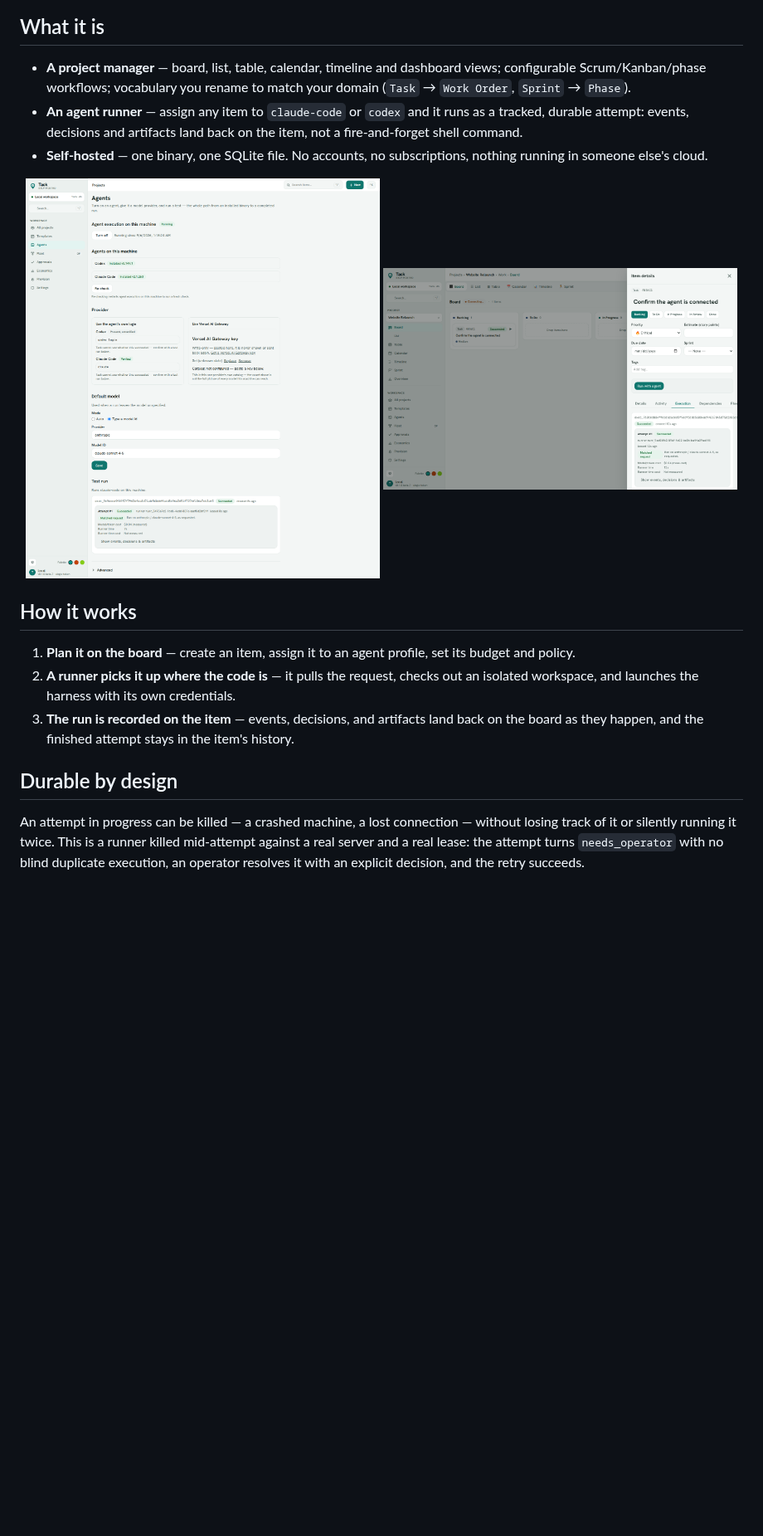
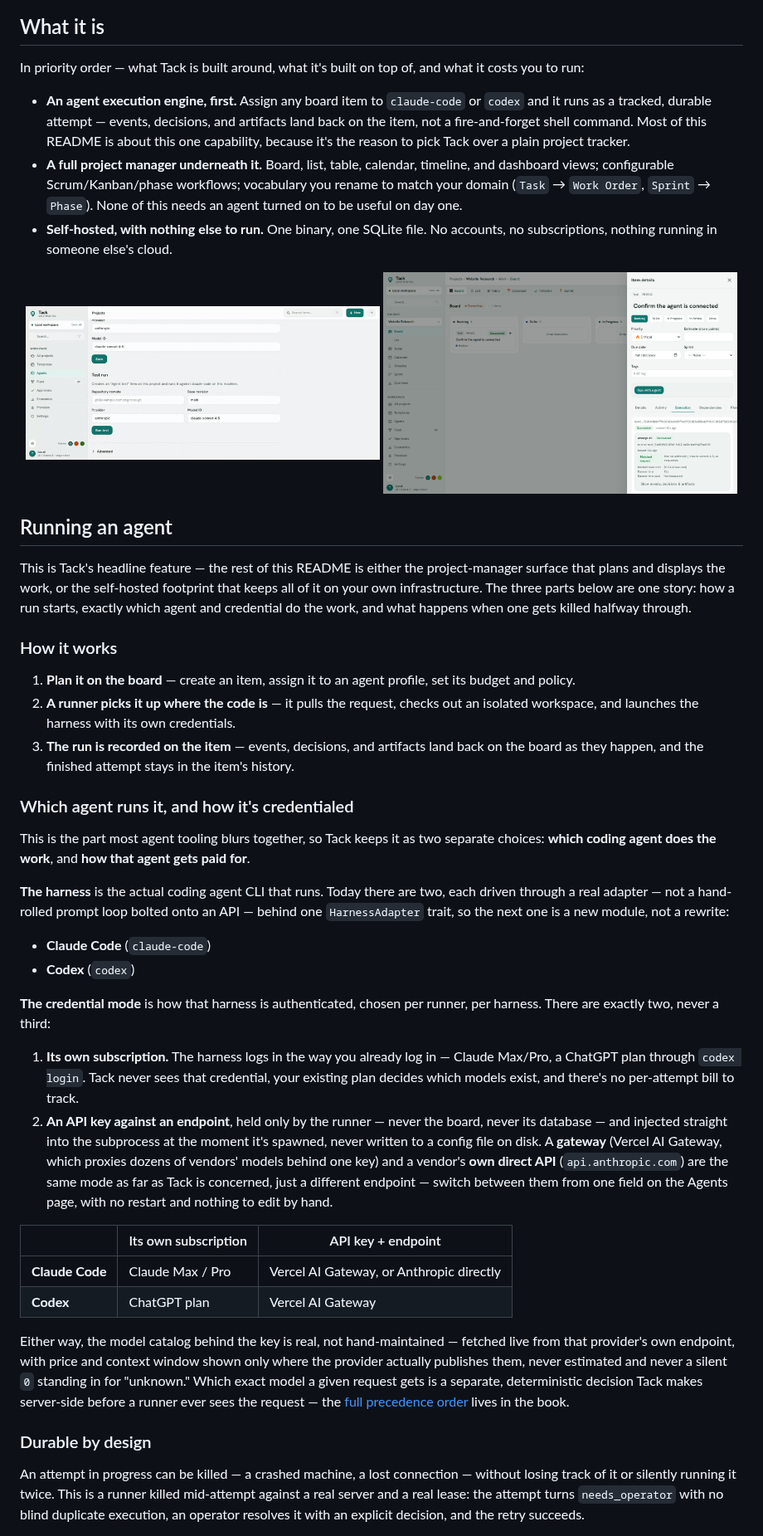
Before and after one commit to yielab/tack, a Markdown page: README.md, the part around one of its changes. Shown at 83% size. Rendered like a GitHub page; pictures changed too: docs/screenshots/agents-flow.gif (added); blank space fills up the shorter version.

```diff
--- a/README.md
+++ b/README.md
@@ -15,21 +15,35 @@ no cloud account.
 
 ## What it is
 
-- **A project manager** — board, list, table, calendar, timeline and dashboard views;
-  configurable Scrum/Kanban/phase workflows; vocabulary you rename to match your domain
-  (`Task` → `Work Order`, `Sprint` → `Phase`).
-- **An agent runner** — assign any item to `claude-code` or `codex` and it runs as a
-  tracked, durable attempt: events, decisions and artifacts land back on the item,
-  not a fire-and-forget shell command.
-- **Self-hosted** — one binary, one SQLite file. No accounts, no subscriptions, nothing
-  running in someone else's cloud.
+In priority order — what Tack is built around, what it's built on top of, and what
+it costs you to run:
+
+- **An agent execution engine, first.** Assign any board item to `claude-code` or
+  `codex` and it runs as a tracked, durable attempt — events, decisions, and
+  artifacts land back on the item, not a fire-and-forget shell command. Most of
+  this README is about this one capability, because it's the reason to pick Tack
+  over a plain project tracker.
+- **A full project manager underneath it.** Board, list, table, calendar, timeline,
+  and dashboard views; configurable Scrum/Kanban/phase workflows; vocabulary you
+  rename to match your domain (`Task` → `Work Order`, `Sprint` → `Phase`). None of
+  this needs an agent turned on to be useful on day one.
+- **Self-hosted, with nothing else to run.** One binary, one SQLite file. No
+  accounts, no subscriptions, nothing running in someone else's cloud.
 
 <p align="center">
-  <img src="docs/screenshots/agents.png" width="49%" alt="The Agents page, fully earned: agent execution on, Codex and Claude Code both detected, Claude Code's own login verified by a real test run, a project default model saved, and that test run's own attempt shown Succeeded." />
+  <img src="docs/screenshots/agents-flow.gif" width="49%" alt="The Agents page's Test run control: a real dispatch against claude-code, watched live to Succeeded, with the harness's login flipping to Verified and its measured cost shown" />
   <img src="docs/screenshots/attempt.png" width="49%" alt="An item's Execution tab: a real attempt shown Succeeded, its requested-vs-actual model matched against claude-sonnet-4-5, and its usage economics — token cost measured, wall-clock cost explicitly Not measured rather than shown as zero." />
 </p>
 
-## How it works
+## Running an agent
+
+This is Tack's headline feature — the rest of this README is either the
+project-manager surface that plans and displays the work, or the self-hosted
+footprint that keeps all of it on your own infrastructure. The three parts below are
+one story: how a run starts, exactly which agent and credential do the work, and what
+happens when one gets killed halfway through.
+
+### How it works
 
 1. **Plan it on the board** — create an item, assign it to an agent profile, set its
    budget and policy.
@@ -38,7 +52,47 @@ no cloud account.
 3. **The run is recorded on the item** — events, decisions, and artifacts land back on
    the board as they happen, and the finished attempt stays in the item's history.
 
-## Durable by design
+### Which agent runs it, and how it's credentialed
+
+This is the part most agent tooling blurs together, so Tack keeps it as two separate
+choices: **which coding agent does the work**, and **how that agent gets paid for**.
+
+**The harness** is the actual coding agent CLI that runs. Today there are two, each
+driven through a real adapter — not a hand-rolled prompt loop bolted onto an API —
+behind one `HarnessAdapter` trait, so the next one is a new module, not a rewrite:
+
+- **Claude Code** (`claude-code`)
+- **Codex** (`codex`)
+
+**The credential mode** is how that harness is authenticated, chosen per runner, per
+harness. There are exactly two, never a third:
+
+1. **Its own subscription.** The harness logs in the way you already log in —
+   Claude Max/Pro, a ChatGPT plan through `codex login`. Tack never sees that
+   credential, your existing plan decides which models exist, and there's no
+   per-attempt bill to track.
+2. **An API key against an endpoint**, held only by the runner — never the board,
+   never its database — and injected straight into the subprocess at the moment
+   it's spawned, never written to a config file on disk. A **gateway** (Vercel AI
+   Gateway, which proxies dozens of vendors' models behind one key) and a vendor's
+   **own direct API** (`api.anthropic.com`) are the same mode as far as Tack is
+   concerned, just a different endpoint — switch between them from one field on
+   the Agents page, with no restart and nothing to edit by hand.
+
+| | Its own subscription | API key + endpoint |
+| --- | --- | --- |
+| **Claude Code** | Claude Max / Pro | Vercel AI Gateway, or Anthropic directly |
+| **Codex** | ChatGPT plan | Vercel AI Gateway |
+
+Either way, the model catalog behind the key is real, not hand-maintained — fetched
+live from that provider's own endpoint, with price and context window shown only
+where the provider actually publishes them, never estimated and never a silent `0`
+standing in for "unknown." Which exact model a given request gets is a separate,
+deterministic decision Tack makes server-side before a runner ever sees the request —
+the [full precedence order](docs/book/src/user-guide/agent-runners.md#choosing-a-model-and-a-provider)
+lives in the book.
+
+### Durable by design
 
 An attempt in progress can be killed — a crashed machine, a lost connection — without
 losing track of it or silently running it twice. This is a runner killed mid-attempt
```
Also changed, not shown: other parts of README.md (+52 -25 lines), 2 other files.
